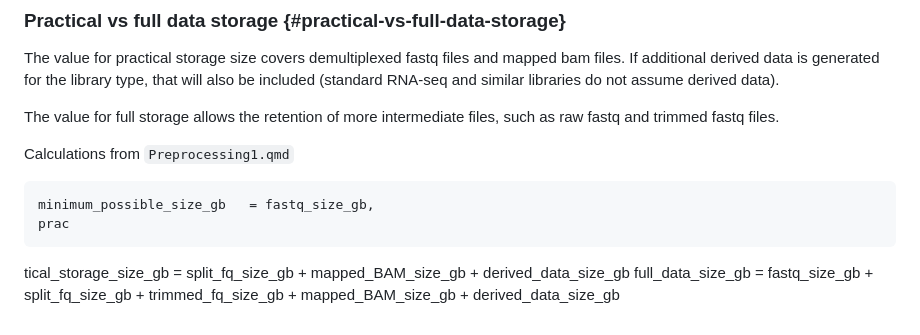
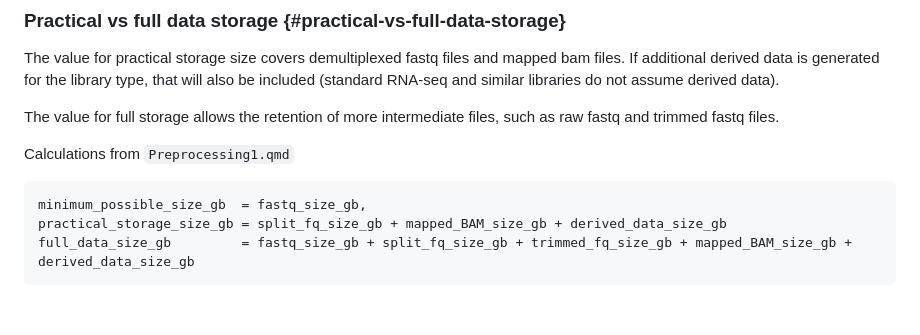
Before and after one commit to laurabiggins/sequencing_costs, a Markdown page: README.md, the part around the change. Drawn GitHub-style.

````diff
--- a/README.md
+++ b/README.md
@@ -50,9 +50,7 @@ The value for full storage allows the retention of more intermediate files, such
 Calculations from `Preprocessing1.qmd`
 
 ```
-minimum_possible_size_gb   = fastq_size_gb,
-prac
+minimum_possible_size_gb  = fastq_size_gb,
+practical_storage_size_gb = split_fq_size_gb + mapped_BAM_size_gb + derived_data_size_gb
+full_data_size_gb         = fastq_size_gb + split_fq_size_gb + trimmed_fq_size_gb + mapped_BAM_size_gb + derived_data_size_gb
 ```
-
-tical_storage_size_gb = split_fq_size_gb + mapped_BAM_size_gb + derived_data_size_gb
-full_data_size_gb = fastq_size_gb + split_fq_size_gb + trimmed_fq_size_gb + mapped_BAM_size_gb + derived_data_size_gb
````
